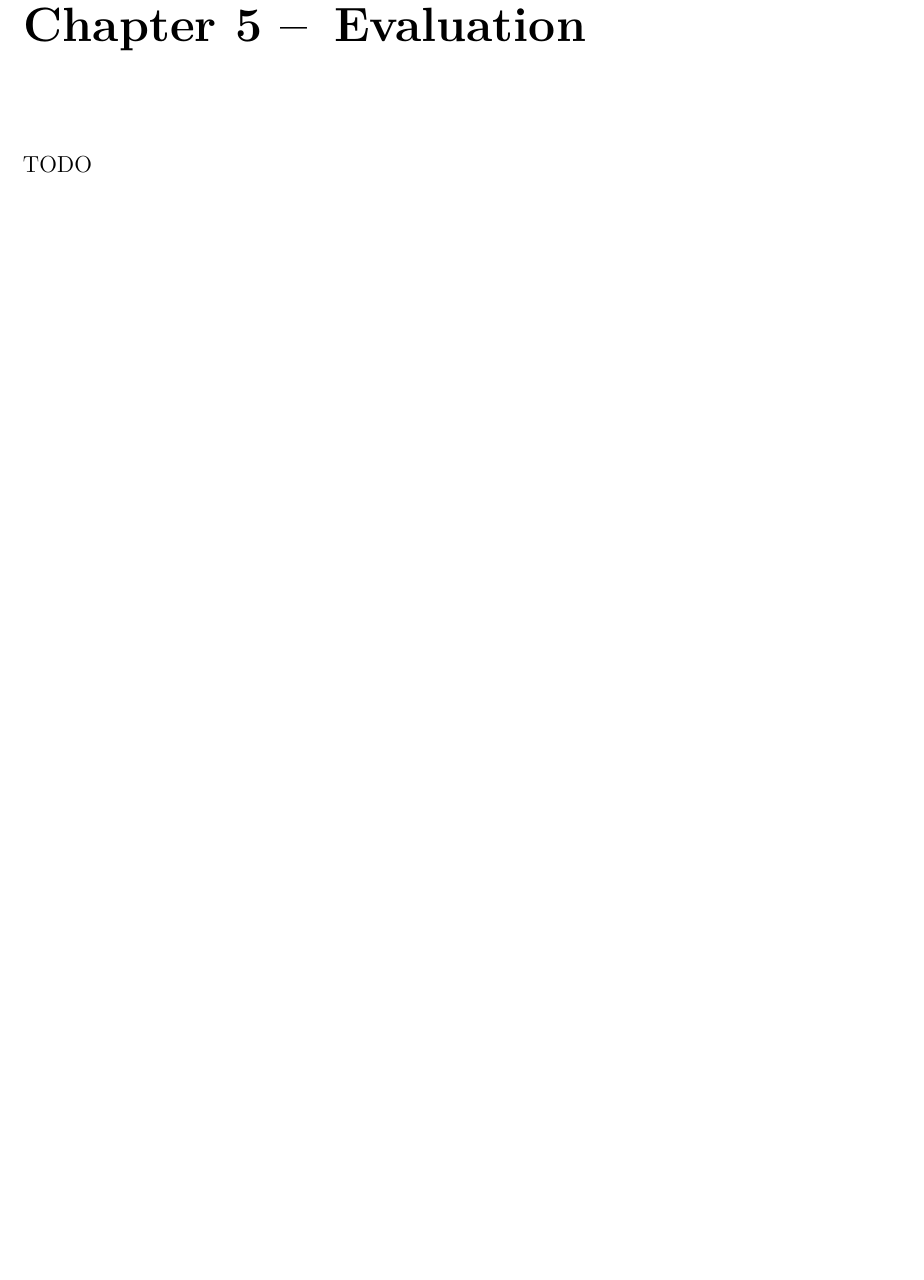
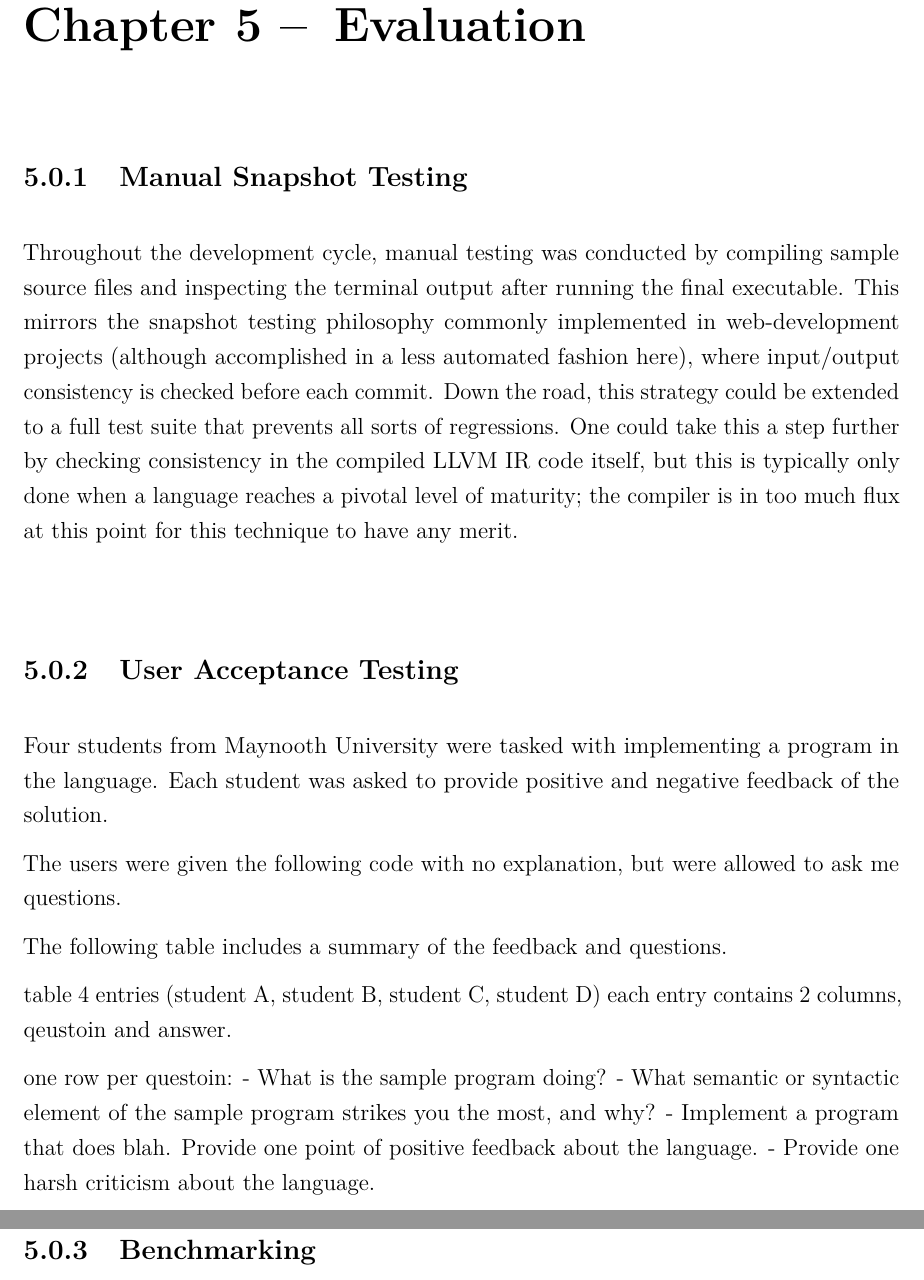
Before and after one commit to davidcallanan/mu-fyp, a LaTeX thesis (2503_final_report/report.tex): part of page 18 of 21 before the commit and two parts of pages 18 and 19 of 22 after it, the two joined at a grey line, cut so that both start at the same text, the shorter picture padded with empty space. Compiled offline with pdfLaTeX.

Commit message:
fix refactor

```diff
--- a/2503_final_report/report.tex
+++ b/2503_final_report/report.tex
@@ -356,7 +360,31 @@ Determining the maximum bits needed to hold an integer is an important optimizat
 
 \chapter{Evaluation}
 
-TODO
+\subsection{Manual Snapshot Testing}
+
+Throughout the development cycle, manual testing was conducted by compiling sample source files and inspecting the terminal output after running the final executable. This mirrors the snapshot testing philosophy commonly implemented in web-development projects (although accomplished in a less automated fashion here), where input/output consistency is checked before each commit. Down the road, this strategy could be extended to a full test suite that prevents all sorts of regressions. One could take this a step further by checking consistency in the compiled LLVM IR code itself, but this is typically only done when a language reaches a pivotal level of maturity; the compiler is in too much flux at this point for this technique to have any merit.
+
+\subsection{User Acceptance Testing}
+
+Four students from Maynooth University were tasked with implementing a program in the language. Each student was asked to provide positive and negative feedback of the solution.
+
+The users were given the following code with no explanation, but were allowed to ask me questions.
+
+The following table includes a summary of the feedback and questions.
+
+table
+4 entries (student A, student B, student C, student D)
+each entry contains 2 columns, qeustoin and answer.
+
+one row per questoin:
+- What is the sample program doing?
+- What semantic or syntactic element of the sample program strikes you the most, and why?
+- Implement a program that does blah. Provide one point of positive feedback about the language.
+- Provide one harsh criticism about the language.
+
+\subsection{Benchmarking}
+
+
 
 \chapter{Conclusion}
 
```
Also changed, not shown: 2503_final_report/report.pdf, 2503_final_report/report.tex (6 more changed lines), 2 other files.
